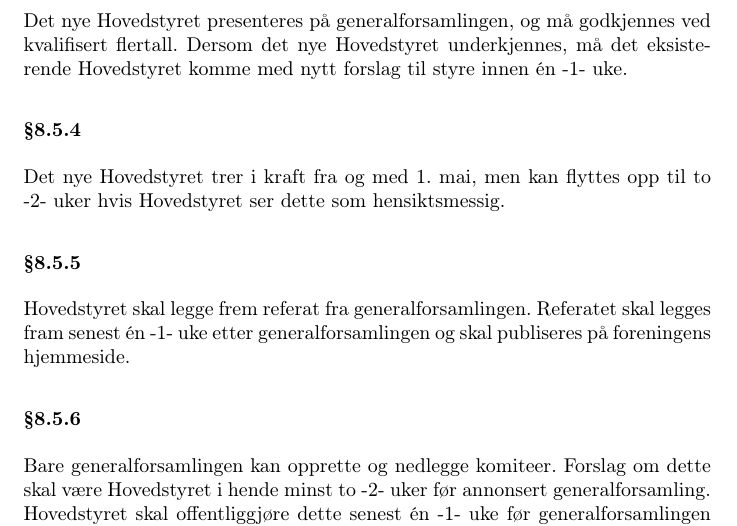
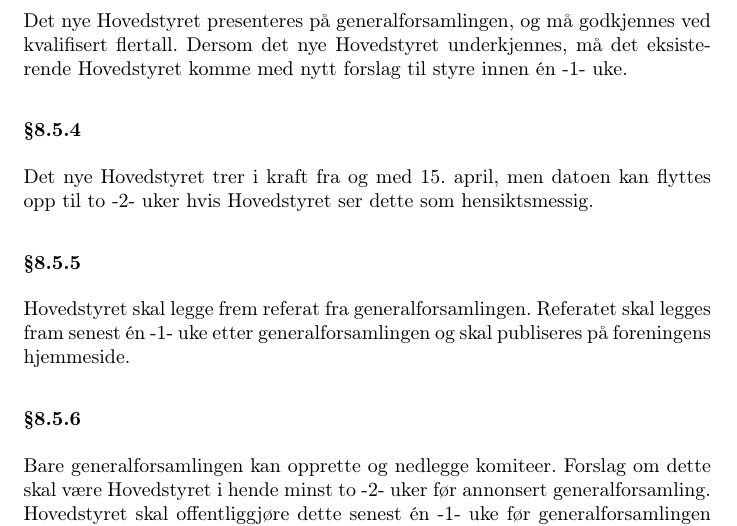
Before and after one commit to abakus-ntnu/statutter, a LaTeX document (abakus-statutter.tex, which reads abakus-statutter/08-generalforsamling.tex): part of page 11 of 15, cut so that both start at the same text. Compiled offline with pdfLaTeX.

Commit message:
genfors16 Abakus §8.5.4

```diff
--- a/abakus-statutter/08-generalforsamling.tex
+++ b/abakus-statutter/08-generalforsamling.tex
@@ -137,7 +137,7 @@ kvalifisert flertall. Dersom det nye Hovedstyret underkjennes, må det eksistere
 Hovedstyret komme med nytt forslag til styre innen én -1- uke.
 
 \subsubsection{}
-Det nye Hovedstyret trer i kraft fra og med 1. mai, men kan flyttes opp til to
+Det nye Hovedstyret trer i kraft fra og med 15. april, men datoen kan flyttes opp til to
 -2- uker hvis Hovedstyret ser dette som hensiktsmessig.
 
 \subsubsection{}
```
